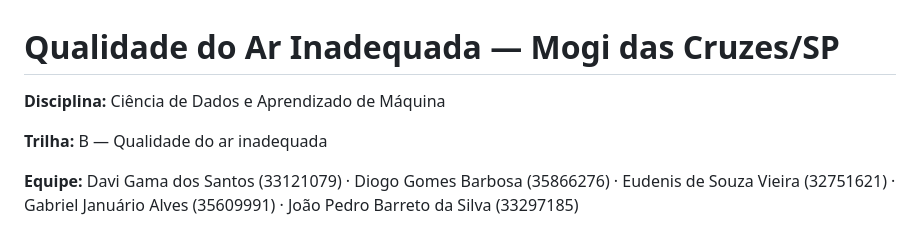
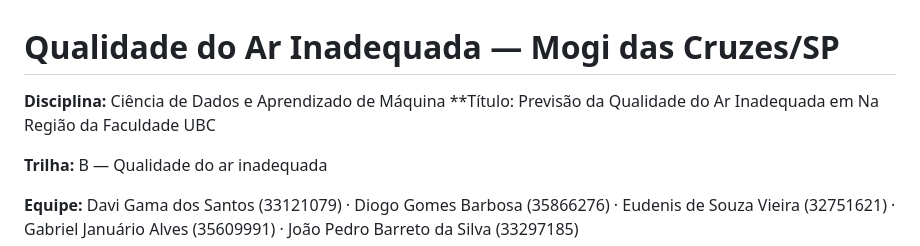
Before and after one commit to DiogoGomesB/Ciencia-de-Dados-e-Aprendizagem-de-Maquina, a Markdown page: README.md, the part around the change. Rendered like a GitHub page.

Commit message:
Add project title to README

```diff
--- a/README.md
+++ b/README.md
@@ -1,6 +1,7 @@
 # Qualidade do Ar Inadequada — Mogi das Cruzes/SP
 
 **Disciplina:** Ciência de Dados e Aprendizado de Máquina
+**Título: Previsão da Qualidade do Ar Inadequada em Na Região da Faculdade UBC
 
 **Trilha:** B — Qualidade do ar inadequada
 
```
